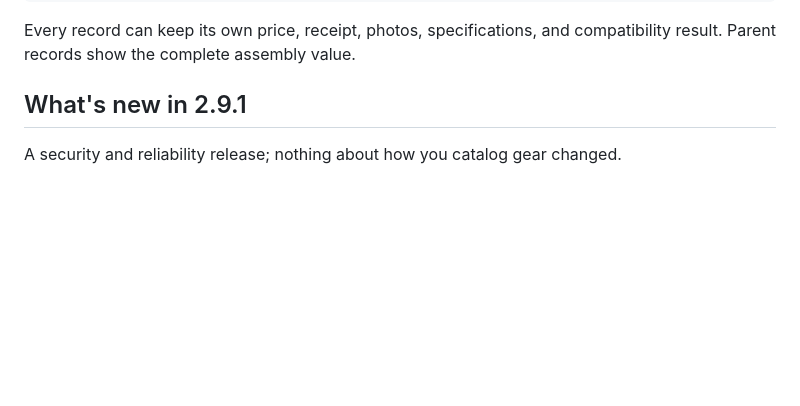
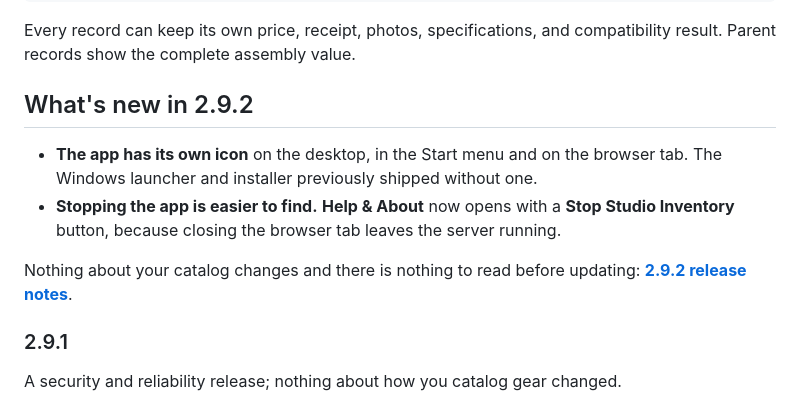
Before and after one commit to TerkWerX/STUDIO-INVENTORY, a Markdown page: README.md, the part around the change. Drawn GitHub-style; blank space fills up the shorter version.

Commit message:
README: lead the changelog with 2.9.2
The front page still opened "What's new in 2.9.1" while the tag, the release
marked Latest and the download page had all moved to 2.9.2, so main read a
patch behind everything else a visitor could see.

2.9.2 now leads with the two things in it, and 2.9.1 drops to a subsection
rather than being dropped: it is still the release with the behavior changes
worth reading before an upgrade from 2.9.0 or earlier.

Co-Authored-By: Claude Opus 5 <noreply@anthropic.com>

```diff
--- a/README.md
+++ b/README.md
@@ -67,7 +67,14 @@ Electronic drum kit
 
 Every record can keep its own price, receipt, photos, specifications, and compatibility result. Parent records show the complete assembly value.
 
-## What's new in 2.9.1
+## What's new in 2.9.2
+
+- **The app has its own icon** on the desktop, in the Start menu and on the browser tab. The Windows launcher and installer previously shipped without one.
+- **Stopping the app is easier to find.** **Help & About** now opens with a **Stop Studio Inventory** button, because closing the browser tab leaves the server running.
+
+Nothing about your catalog changes and there is nothing to read before updating: **[2.9.2 release notes](docs/RELEASE-v2.9.2.md)**.
+
+### 2.9.1
 
 A security and reliability release; nothing about how you catalog gear changed.
 
```
